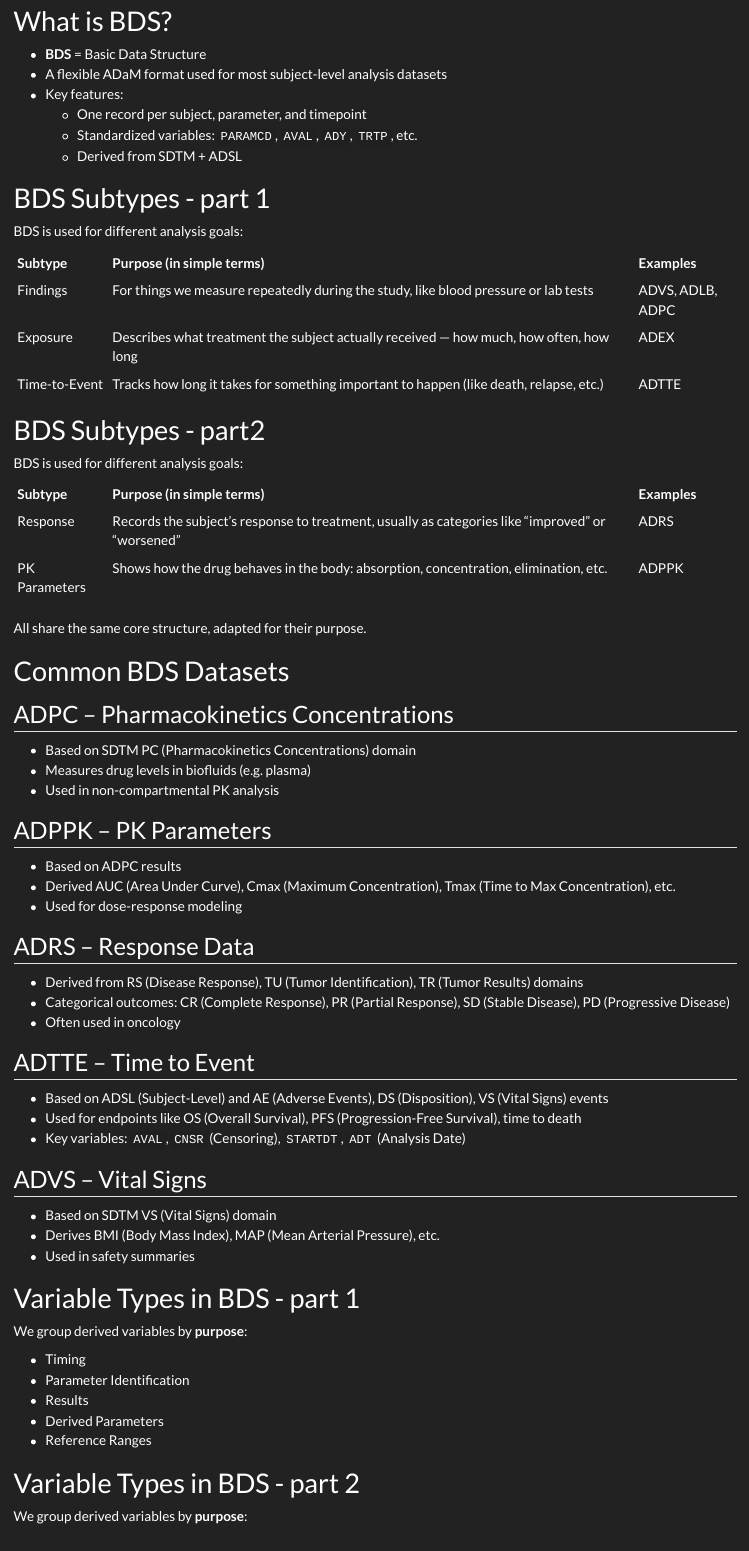
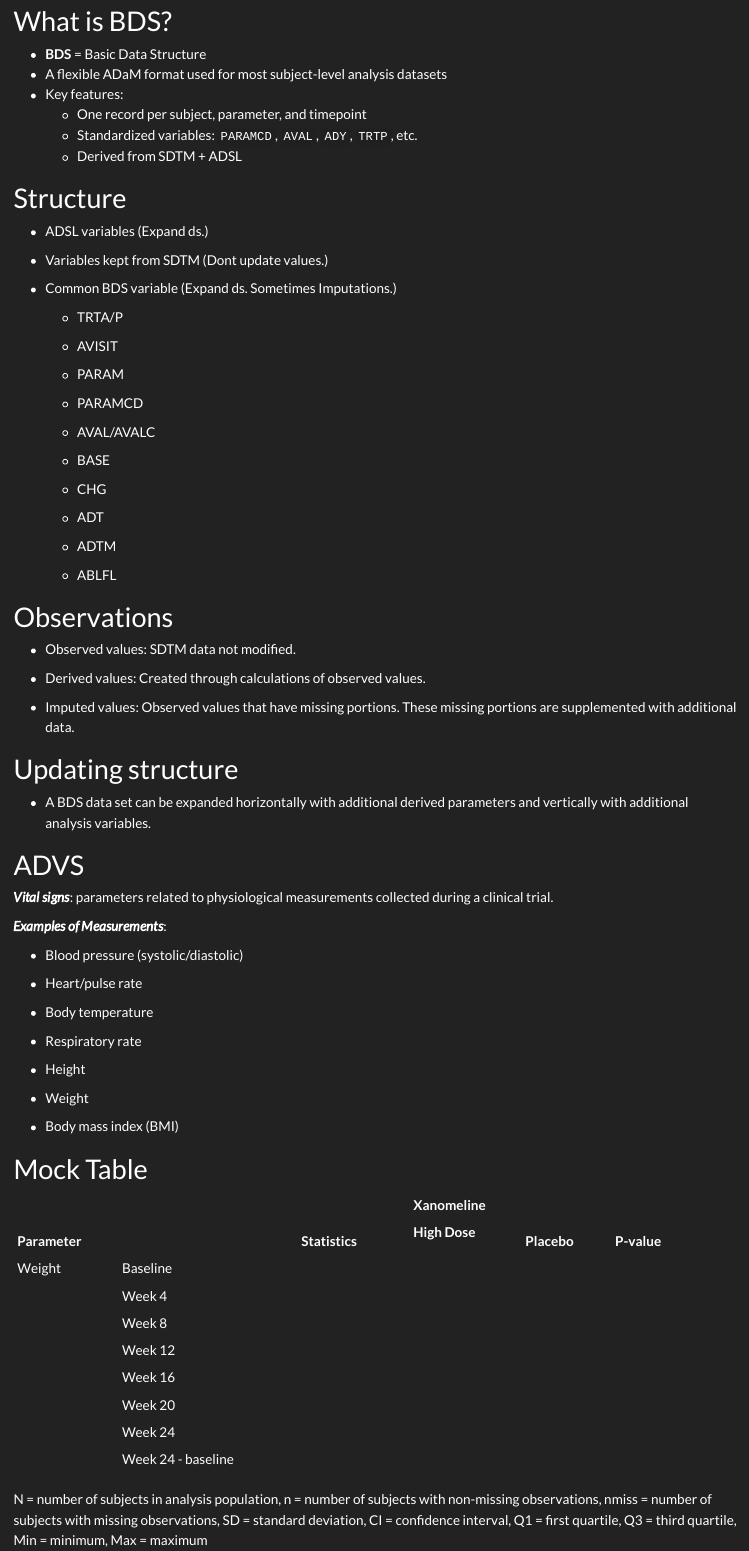
Before and after one commit to r4ds/bookclub-pharmaexamples, a Quarto document (slides/BDS.qmd): the page in a window 1100 px wide, from 80 px down. Rendered offline with R 4.5, knitr and Pandoc in place of Quarto, with nearby package versions.

Commit message:
Added slides for ADVS

```diff
--- a/slides/BDS.qmd
+++ b/slides/BDS.qmd
@@ -1,6 +1,6 @@
 ---
 engine: knitr
-title: "BDS"
+title: "ADVS"
 ---
 
 # What is BDS?
@@ -13,89 +13,88 @@ title: "BDS"
   - Derived from SDTM + ADSL
 
 
+# Structure
 
-# BDS Subtypes - part 1
+-   ADSL variables (Expand ds.)
 
-BDS is used for different analysis goals:
+-   Variables kept from SDTM (Dont update values.)
 
-::: nonincremental
+-   Common BDS variable (Expand ds. Sometimes Imputations.)
 
-| Subtype         | Purpose (in simple terms)                                                                 | Examples         |
-|-----------------|--------------------------------------------------------------------------------------------|------------------|
-| Findings        | For things we measure repeatedly during the study, like blood pressure or lab tests       | ADVS, ADLB, ADPC |
-| Exposure        | Describes what treatment the subject actually received — how much, how often, how long    | ADEX             |
-| Time-to-Event   | Tracks how long it takes for something important to happen (like death, relapse, etc.)    | ADTTE            |
+    -   TRTA/P
 
+    -   AVISIT
 
-:::
+    -   PARAM
 
-# BDS Subtypes - part2
+    -   PARAMCD
 
-BDS is used for different analysis goals:
+    -   AVAL/AVALC
 
-::: nonincremental
+    -   BASE
 
+    -   CHG
 
-| Subtype         | Purpose (in simple terms)                                                                 | Examples         |
-|-----------------|--------------------------------------------------------------------------------------------|------------------|
-| Response        | Records the subject's response to treatment, usually as categories like "improved" or "worsened" | ADRS             |
-| PK Parameters   | Shows how the drug behaves in the body: absorption, concentration, elimination, etc.      | ADPPK            |
+    -   ADT
 
+    -   ADTM
 
-:::
+    -   ABLFL
 
+# Observations
 
-All share the same core structure, adapted for their purpose.
+-   Observed values: SDTM data not modified.
 
+-   Derived values: Created through calculations of observed values.
 
+-   Imputed values: Observed values that have missing portions. These missing portions are supplemented with additional data.
 
-# Common BDS Datasets
+# Updating structure
 
-## ADPC – Pharmacokinetics Concentrations
+-   A BDS data set can be expanded horizontally with additional derived parameters and vertically with additional analysis variables.
 
-- Based on SDTM PC (Pharmacokinetics Concentrations) domain
-- Measures drug levels in biofluids (e.g. plasma)
-- Used in non-compartmental PK analysis
+# ADVS
 
+***Vital signs***: parameters related to physiological measurements collected during a clinical trial.
 
-## ADPPK – PK Parameters
+***Examples of Measurements***:
 
-- Based on ADPC results
-- Derived AUC (Area Under Curve), Cmax (Maximum Concentration), Tmax (Time to Max Concentration), etc.
-- Used for dose-response modeling
+-   Blood pressure (systolic/diastolic)
 
+-   Heart/pulse rate
 
-## ADRS – Response Data
+-   Body temperature
 
-- Derived from RS (Disease Response), TU (Tumor Identification), TR (Tumor Results) domains
-- Categorical outcomes: CR (Complete Response), PR (Partial Response), SD (Stable Disease), PD (Progressive Disease)
-- Often used in oncology
+-   Respiratory rate
 
+-   Height
 
-## ADTTE – Time to Event
+-   Weight
 
-- Based on ADSL (Subject-Level) and AE (Adverse Events), DS (Disposition), VS (Vital Signs) events
-- Used for endpoints like OS (Overall Survival), PFS (Progression-Free Survival), time to death
-- Key variables: `AVAL`, `CNSR` (Censoring), `STARTDT`, `ADT` (Analysis Date)
+-   Body mass index (BMI)
 
+# Mock Table
 
-## ADVS – Vital Signs
++-----------+--------------------+------------+------------+----------+----------+
+| Parameter |                    | Statistics | Xanomeline | Placebo  | P-value  |
+|           |                    |            |            |          |          |
+|           |                    |            | High Dose  |          |          |
++===========+====================+============+============+==========+==========+
+| Weight    | Baseline           |            |            |          |          |
++-----------+--------------------+------------+------------+----------+----------+
+|           | Week 4             |            |            |          |          |
++-----------+--------------------+------------+------------+----------+----------+
+|           | Week 8             |            |            |          |          |
++-----------+--------------------+------------+------------+----------+----------+
+|           | Week 12            |            |            |          |          |
++-----------+--------------------+------------+------------+----------+----------+
+|           | Week 16            |            |            |          |          |
++-----------+--------------------+------------+------------+----------+----------+
+|           | Week 20            |            |            |          |          |
++-----------+--------------------+------------+------------+----------+----------+
+|           | Week 24            |            |            |          |          |
++-----------+--------------------+------------+------------+----------+----------+
+|           | Week 24 - baseline |            |            |          |          |
++-----------+--------------------+------------+------------+----------+----------+
 
-- Based on SDTM VS (Vital Signs) domain
-- Derives BMI (Body Mass Index), MAP (Mean Arterial Pressure), etc.
-- Used in safety summaries
-
-
-# Variable Types in BDS - part 1
-
-We group derived variables by **purpose**:
-
-- Timing
-- Parameter Identification
-- Results
-- Derived Parameters
-- Reference Ranges
-
-# Variable Types in BDS - part 2
-
-We group derived variables by **purpose**:
+N = number of subjects in analysis population, n = number of subjects with non-missing observations, nmiss = number of subjects with missing observations, SD = standard deviation, CI = confidence interval, Q1 = first quartile, Q3 = third quartile, Min = minimum, Max = maximum
```
Also changed, not shown: slides/BDS_ADVS.qmd (renamed from slides/BDS_finish.qmd), slides/BDS.qmd (161 more changed lines), 1 other file.
